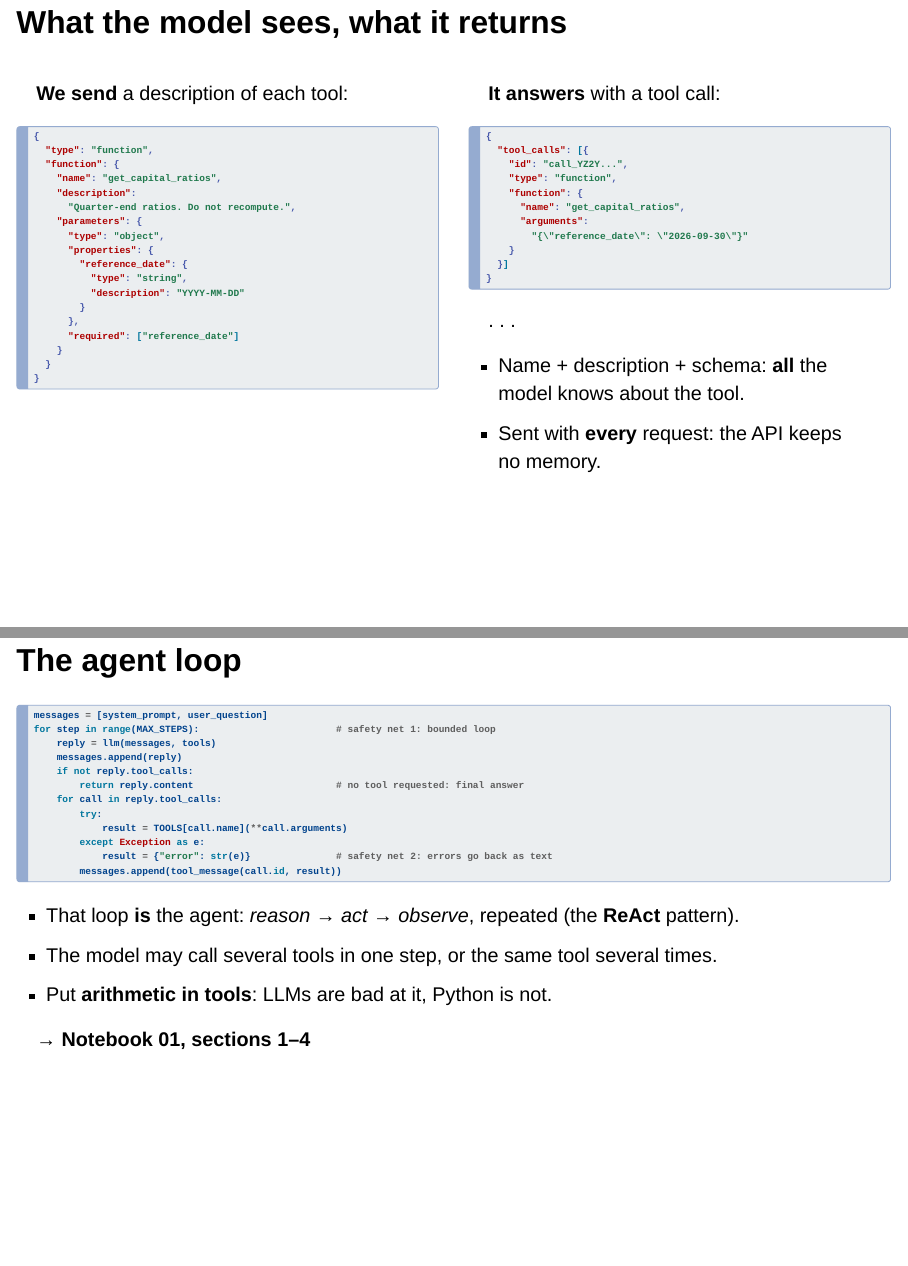
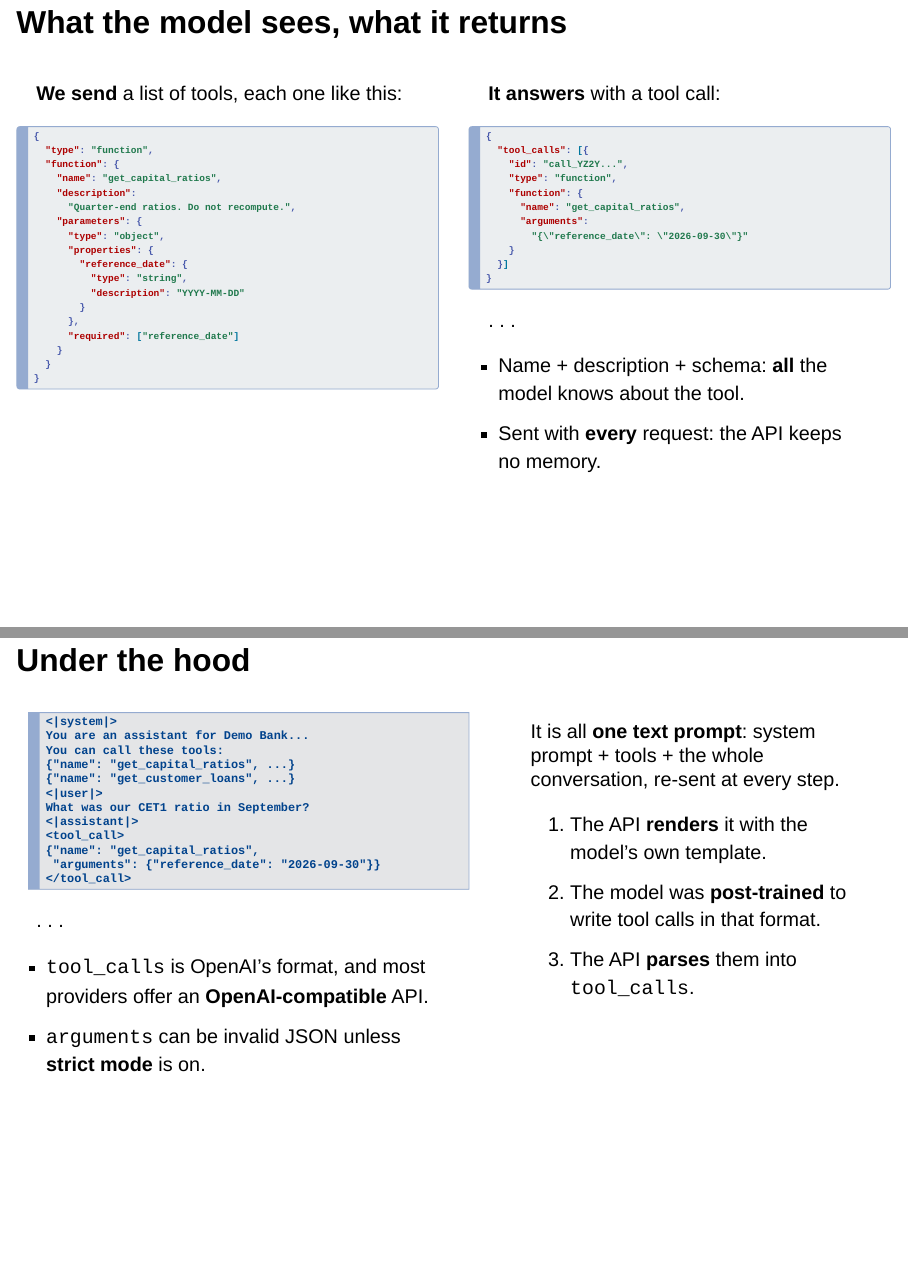
Before and after one commit to albertotb/curso-agentes-ia, a Quarto document (slides/sesion5/sesion5.qmd): pages 7 and 8 of 24 before the commit and pages 7 and 8 of 25 after it, joined at a grey line. Rendered offline with R 4.5, knitr and Pandoc in place of Quarto, with nearby package versions; drawn as Slidy slides in place of the format the file asks for.

Commit message:
Slides: 'Under the hood' slide on how tool calls become text; tools are sent as a list

````diff
--- a/slides/sesion5/sesion5.qmd
+++ b/slides/sesion5/sesion5.qmd
@@ -99,7 +99,7 @@ The model **never runs anything**: it returns a structured request. **Your code*
 
 :::: {.columns}
 ::: {.column width="50%"}
-**We send** a description of each tool:
+**We send** a list of tools, each one like this:
 
 ```json
 {
@@ -146,9 +146,40 @@ The model **never runs anything**: it returns a structured request. **Your code*
 :::
 ::::
 
-::: {.notes}
-Underneath, the provider turns the tool descriptions into text inside the prompt, using the model's own template. The model was trained (post-training) on many tool-use examples in that template, so it learns to emit a tool call in its own format (special tokens / tags), not this JSON. The API parses that output back into `tool_calls`; the `id` is added by the API. The format is model-specific; the APIs hide it, and the OpenAI shape has become the common one. `arguments` is a string generated by the model: it can be invalid JSON unless strict mode / constrained decoding is on.
+---
+
+## Under the hood
+
+:::: {.columns}
+::: {.column width="55%"}
+```text
+<|system|>
+You are an assistant for Demo Bank...
+You can call these tools:
+{"name": "get_capital_ratios", ...}
+{"name": "get_customer_loans", ...}
+<|user|>
+What was our CET1 ratio in September?
+<|assistant|>
+<tool_call>
+{"name": "get_capital_ratios",
+ "arguments": {"reference_date": "2026-09-30"}}
+</tool_call>
+```
+
+. . .
+
+- `tool_calls` is OpenAI's format, and most providers offer an **OpenAI-compatible** API.
+- `arguments` can be invalid JSON unless **strict mode** is on.
 :::
+::: {.column width="45%"}
+It is all **one text prompt**: system prompt + tools + the whole conversation, re-sent at every step.
+
+1. The API **renders** it with the model's own template.
+2. The model was **post-trained** to write tool calls in that format.
+3. The API **parses** them into `tool_calls`.
+:::
+::::
 
 ---
 
````
